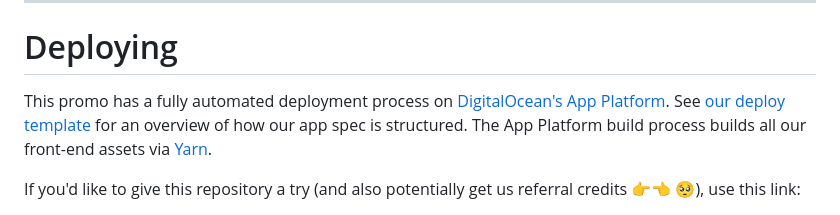
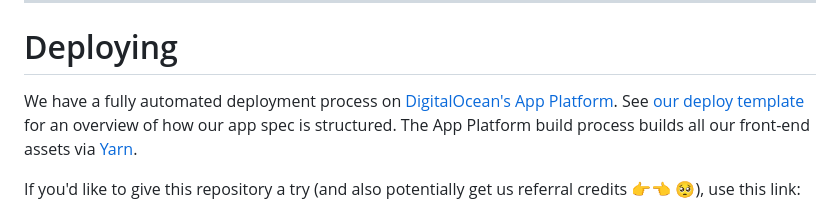
Before and after one commit to neurocracy/promo, a Markdown page: readme.md, the part around the change. GitHub-like rendering.

Commit message:
readme.md: Grammar adjustment to Deploying section section.

```diff
--- a/readme.md
+++ b/readme.md
@@ -56,7 +56,7 @@ The following commands can be run from the root of the project to build:
 
 # Deploying
 
-This promo has a fully automated deployment process on [DigitalOcean's App
+We have a fully automated deployment process on [DigitalOcean's App
 Platform](https://docs.digitalocean.com/products/app-platform/). See [our deploy
 template](../.do/deploy.template.yaml) for an overview of how our app spec is
 structured. The App Platform build process builds all our front-end assets via
```
